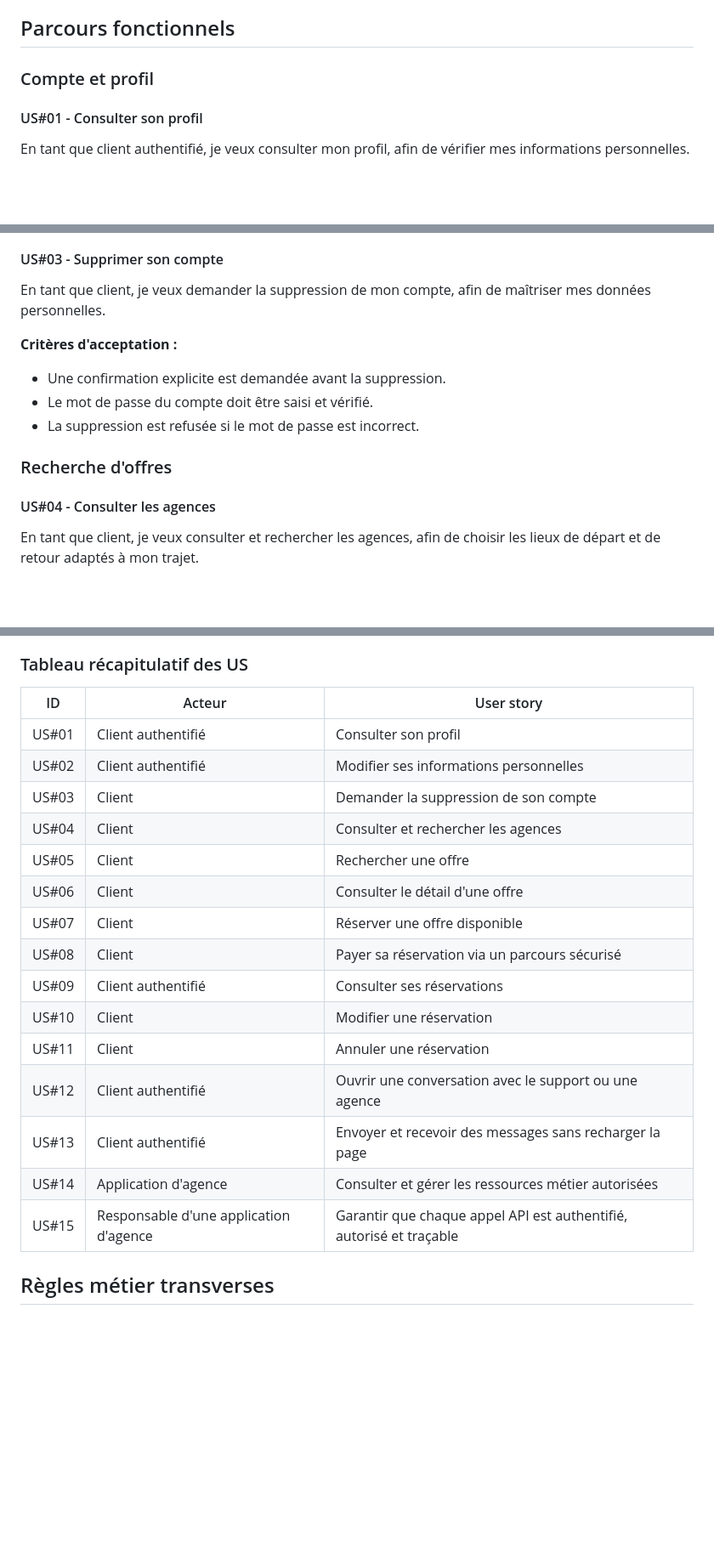
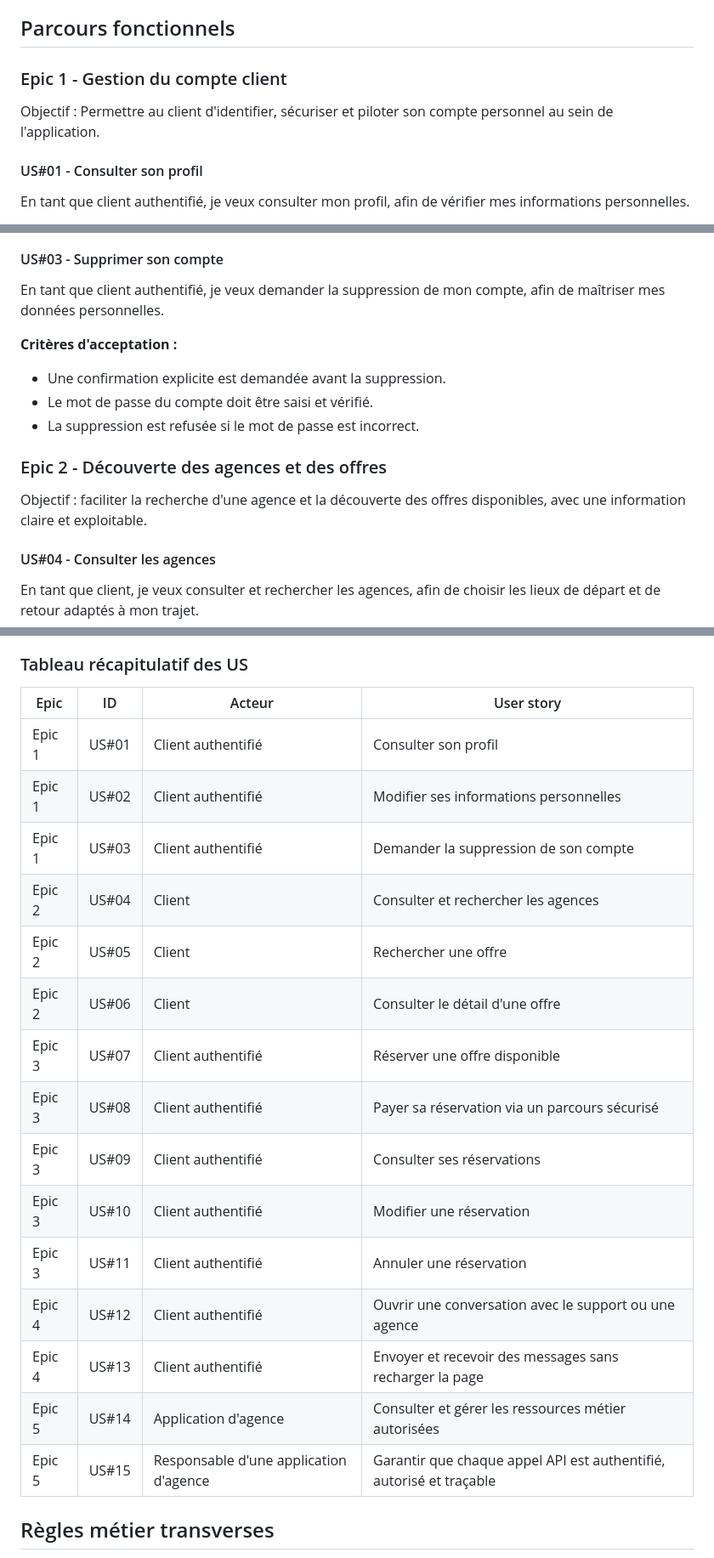
Before and after one commit to tremran/ocr-p10-location, a Markdown page: cahier_des_charges_fonctionnels.md, 3 parts joined by grey strips. Shown at 85% size. Rendered like a GitHub page; blank space fills up the shorter version.

Commit message:
definition des epics

```diff
--- a/cahier_des_charges_fonctionnels.md
+++ b/cahier_des_charges_fonctionnels.md
@@ -74,7 +74,9 @@ Un conseiller habilité peut répondre aux demandes des clients depuis l’outil
 
 ## Parcours fonctionnels
 
-### Compte et profil
+### Epic 1 - Gestion du compte client
+
+Objectif : Permettre au client d'identifier, sécuriser et piloter son compte personnel au sein de l'application.
 
 #### US#01 - Consulter son profil
 
@@ -97,7 +99,7 @@ En tant que client authentifié, je veux modifier mes informations personnelles,
 
 #### US#03 - Supprimer son compte
 
-En tant que client, je veux demander la suppression de mon compte, afin de maîtriser mes données personnelles.
+En tant que client authentifié, je veux demander la suppression de mon compte, afin de maîtriser mes données personnelles.
 
 **Critères d'acceptation :**
 
@@ -105,7 +107,9 @@ En tant que client, je veux demander la suppression de mon compte, afin de maît
 - Le mot de passe du compte doit être saisi et vérifié.
 - La suppression est refusée si le mot de passe est incorrect.
 
-### Recherche d'offres
+### Epic 2 - Découverte des agences et des offres
+
+Objectif : faciliter la recherche d'une agence et la découverte des offres disponibles, avec une information claire et exploitable.
 
 #### US#04 - Consulter les agences
 
@@ -245,23 +253,23 @@ En tant que responsable d'une application d'agence, je veux que chaque appel API
 
 ### Tableau récapitulatif des US
 
-| ID | Acteur | User story |
-| --- | --- | --- |
-| US#01 | Client authentifié | Consulter son profil |
-| US#02 | Client authentifié | Modifier ses informations personnelles |
-| US#03 | Client | Demander la suppression de son compte |
-| US#04 | Client | Consulter et rechercher les agences |
-| US#05 | Client | Rechercher une offre |
-| US#06 | Client | Consulter le détail d'une offre |
-| US#07 | Client | Réserver une offre disponible |
-| US#08 | Client | Payer sa réservation via un parcours sécurisé |
-| US#09 | Client authentifié | Consulter ses réservations |
-| US#10 | Client | Modifier une réservation |
-| US#11 | Client | Annuler une réservation |
-| US#12 | Client authentifié | Ouvrir une conversation avec le support ou une agence |
-| US#13 | Client authentifié | Envoyer et recevoir des messages sans recharger la page |
-| US#14 | Application d'agence | Consulter et gérer les ressources métier autorisées |
-| US#15 | Responsable d'une application d'agence | Garantir que chaque appel API est authentifié, autorisé et traçable |
+| Epic | ID | Acteur | User story |
+| --- | --- | --- | --- |
+| Epic 1 | US#01 | Client authentifié | Consulter son profil |
+| Epic 1 | US#02 | Client authentifié | Modifier ses informations personnelles |
+| Epic 1 | US#03 | Client authentifié | Demander la suppression de son compte |
+| Epic 2 | US#04 | Client | Consulter et rechercher les agences |
+| Epic 2 | US#05 | Client | Rechercher une offre |
+| Epic 2 | US#06 | Client | Consulter le détail d'une offre |
+| Epic 3 | US#07 | Client authentifié | Réserver une offre disponible |
+| Epic 3 | US#08 | Client authentifié | Payer sa réservation via un parcours sécurisé |
+| Epic 3 | US#09 | Client authentifié | Consulter ses réservations |
+| Epic 3 | US#10 | Client authentifié | Modifier une réservation |
+| Epic 3 | US#11 | Client authentifié | Annuler une réservation |
+| Epic 4 | US#12 | Client authentifié | Ouvrir une conversation avec le support ou une agence |
+| Epic 4 | US#13 | Client authentifié | Envoyer et recevoir des messages sans recharger la page |
+| Epic 5 | US#14 | Application d'agence | Consulter et gérer les ressources métier autorisées |
+| Epic 5 | US#15 | Responsable d'une application d'agence | Garantir que chaque appel API est authentifié, autorisé et traçable |
 
 ## Règles métier transverses
 
```
Also changed, not shown: other parts of cahier_des_charges_fonctionnels.md (+13 -9 lines).
